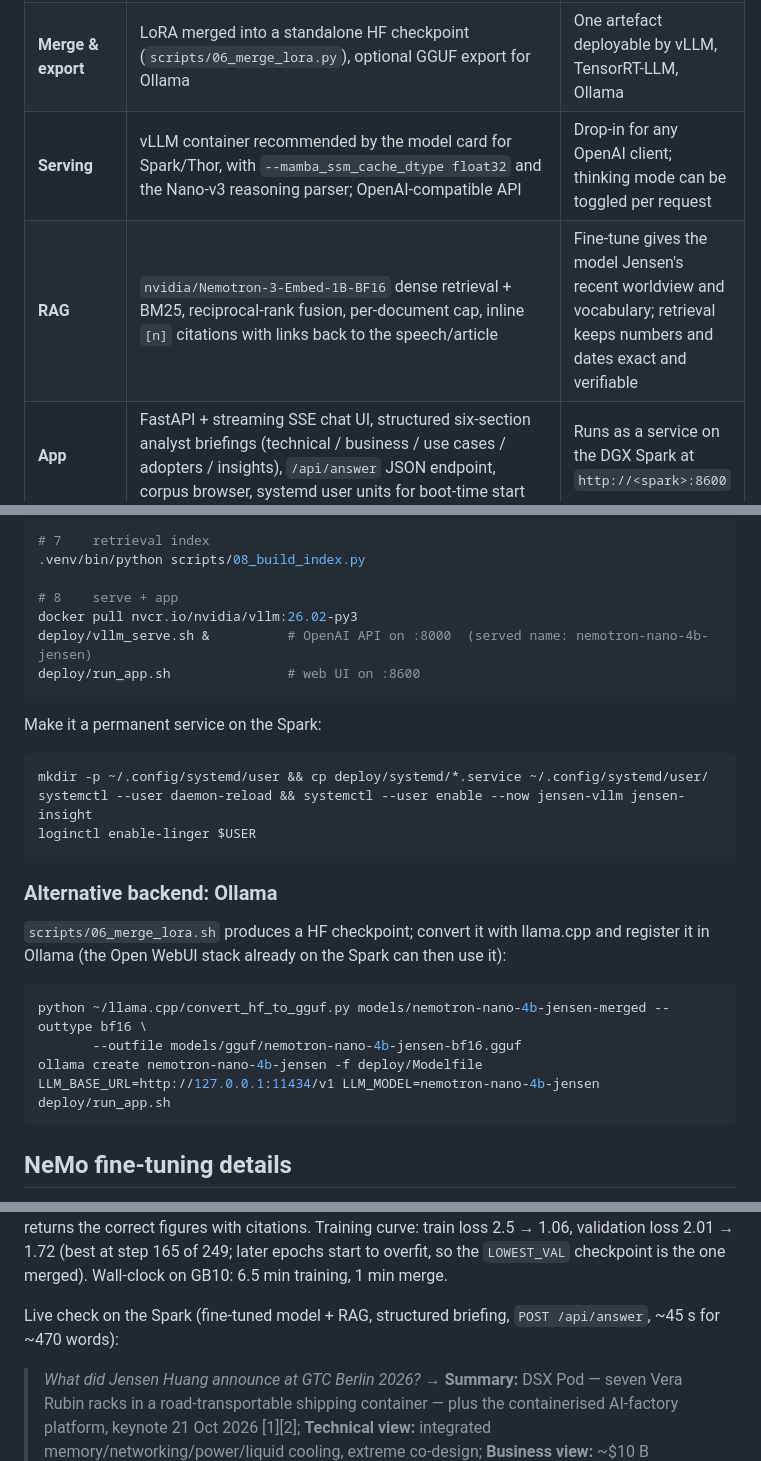
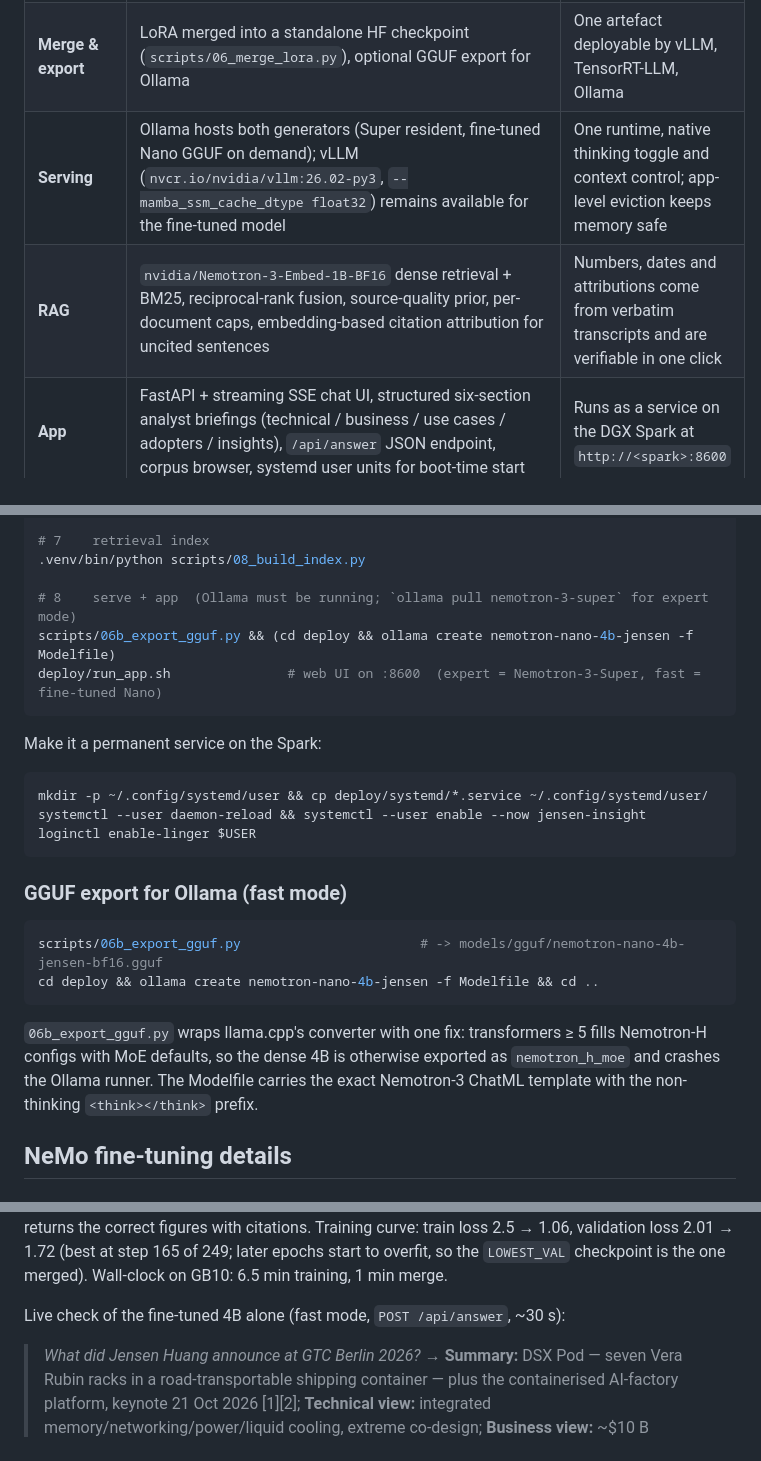
Before and after one commit to bsudharsh1979/jensenai, a Markdown page: README.md, 3 parts joined by grey strips. GitHub-like rendering.

````diff
--- a/README.md
+++ b/README.md
@@ -56,8 +60,8 @@ YouTube captions + transcripts + NVIDIA newsroom/blog + press  ──►  NeMo-C
 | **Synthetic SFT data** | `nvidia/nemotron-3-super` (Ollama, thinking off) writes 3 self-contained, source-attributed Q&A pairs per passage; teacher is told to attribute statements only when the speaker is clear | 719 Q&A pairs (662 train / 57 held-out) from 260 prioritised passages; Nemotron post-training recipe for domain data: a larger Nemotron teacher distils knowledge *and* an "attributed answer" style into the small student |
 | **Fine-tuning (NeMo best practices)** | NeMo AutoModel recipe `configs/nemotron_nano_4b_jensen_lora_rtx_spark.yaml` derived from NVIDIA's official `nemotron_nano_4b_squad_peft.yaml` and the `*_rtx_spark.yaml` memory settings: LoRA r=16 / α=32 / dropout 0.05 on all linear layers except Mamba `out_proj`, AdamW 1e-4 cosine with warm-up, bf16, FSDP2 + activation checkpointing, answer-only loss on the model's own chat template (`ChatDataset`) | Runs in the DGX Spark-validated `nemo-automodel:26.08` container with the pinned Spark fix commit; 19.2M trainable params (0.48%), ~8.7 GB peak memory, 249 steps in 6.5 min |
 | **Merge & export** | LoRA merged into a standalone HF checkpoint (`scripts/06_merge_lora.py`), optional GGUF export for Ollama | One artefact deployable by vLLM, TensorRT-LLM, Ollama |
-| **Serving** | vLLM container recommended by the model card for Spark/Thor, with `--mamba_ssm_cache_dtype float32` and the Nano-v3 reasoning parser; OpenAI-compatible API | Drop-in for any OpenAI client; thinking mode can be toggled per request |
-| **RAG** | `nvidia/Nemotron-3-Embed-1B-BF16` dense retrieval + BM25, reciprocal-rank fusion, per-document cap, inline `[n]` citations with links back to the speech/article | Fine-tune gives the model Jensen's recent worldview and vocabulary; retrieval keeps numbers and dates exact and verifiable |
+| **Serving** | Ollama hosts both generators (Super resident, fine-tuned Nano GGUF on demand); vLLM (`nvcr.io/nvidia/vllm:26.02-py3`, `--mamba_ssm_cache_dtype float32`) remains available for the fine-tuned model | One runtime, native thinking toggle and context control; app-level eviction keeps memory safe |
+| **RAG** | `nvidia/Nemotron-3-Embed-1B-BF16` dense retrieval + BM25, reciprocal-rank fusion, source-quality prior, per-document caps, embedding-based citation attribution for uncited sentences | Numbers, dates and attributions come from verbatim transcripts and are verifiable in one click |
 | **App** | FastAPI + streaming SSE chat UI, structured six-section analyst briefings (technical / business / use cases / adopters / insights), `/api/answer` JSON endpoint, corpus browser, systemd user units for boot-time start | Runs as a service on the DGX Spark at `http://<spark>:8600` |
 | **Evaluation** | Base vs fine-tuned on a held-out split: token-F1, ROUGE-L and Nemotron-3-Super LLM-as-judge | +21% F1, +32% ROUGE-L, +35% judge score; see [Results](#results) |
 
@@ -117,31 +121,29 @@ scripts/06_merge_lora.sh
 # 7    retrieval index
 .venv/bin/python scripts/08_build_index.py
 
-# 8    serve + app
-docker pull nvcr.io/nvidia/vllm:26.02-py3
-deploy/vllm_serve.sh &          # OpenAI API on :8000  (served name: nemotron-nano-4b-jensen)
-deploy/run_app.sh               # web UI on :8600
+# 8    serve + app  (Ollama must be running; `ollama pull nemotron-3-super` for expert mode)
+scripts/06b_export_gguf.py && (cd deploy && ollama create nemotron-nano-4b-jensen -f Modelfile)
+deploy/run_app.sh               # web UI on :8600  (expert = Nemotron-3-Super, fast = fine-tuned Nano)
 ```
 
 Make it a permanent service on the Spark:
 
 ```bash
 mkdir -p ~/.config/systemd/user && cp deploy/systemd/*.service ~/.config/systemd/user/
-systemctl --user daemon-reload && systemctl --user enable --now jensen-vllm jensen-insight
+systemctl --user daemon-reload && systemctl --user enable --now jensen-insight
 loginctl enable-linger $USER
 ```
 
-### Alternative backend: Ollama
-
-`scripts/06_merge_lora.sh` produces a HF checkpoint; convert it with llama.cpp and register it in Ollama
-(the Open WebUI stack already on the Spark can then use it):
+### GGUF export for Ollama (fast mode)
 
 ```bash
-python ~/llama.cpp/convert_hf_to_gguf.py models/nemotron-nano-4b-jensen-merged --outtype bf16 \
-       --outfile models/gguf/nemotron-nano-4b-jensen-bf16.gguf
-ollama create nemotron-nano-4b-jensen -f deploy/Modelfile
-LLM_BASE_URL=http://127.0.0.1:11434/v1 LLM_MODEL=nemotron-nano-4b-jensen deploy/run_app.sh
+scripts/06b_export_gguf.py                       # -> models/gguf/nemotron-nano-4b-jensen-bf16.gguf
+cd deploy && ollama create nemotron-nano-4b-jensen -f Modelfile && cd ..
 ```
+
+`06b_export_gguf.py` wraps llama.cpp's converter with one fix: transformers ≥ 5 fills Nemotron-H configs with MoE
+defaults, so the dense 4B is otherwise exported as `nemotron_h_moe` and crashes the Ollama runner. The Modelfile
+carries the exact Nemotron-3 ChatML template with the non-thinking `<think></think>` prefix.
 
 ## NeMo fine-tuning details
 
@@ -177,7 +191,7 @@ the RAG layer closes — in the app the same question returns the correct figure
 loss 2.5 → 1.06, validation loss 2.01 → 1.72 (best at step 165 of 249; later epochs start to overfit, so the
 `LOWEST_VAL` checkpoint is the one merged). Wall-clock on GB10: 6.5 min training, 1 min merge.
 
-Live check on the Spark (fine-tuned model + RAG, structured briefing, `POST /api/answer`, ~45 s for ~470 words):
+Live check of the fine-tuned 4B alone (fast mode, `POST /api/answer`, ~30 s):
 
 > *What did Jensen Huang announce at GTC Berlin 2026?* → **Summary:** DSX Pod — seven Vera Rubin racks in a
 > road-transportable shipping container — plus the containerised AI-factory platform, keynote 21 Oct 2026 [1][2];
````
Also changed, not shown: other parts of README.md (+30 -14 lines), docs/EXECUTIVE_SUMMARY.md (+9 -6 lines), docs/img/pipeline_infographic.png, 10 other files.
